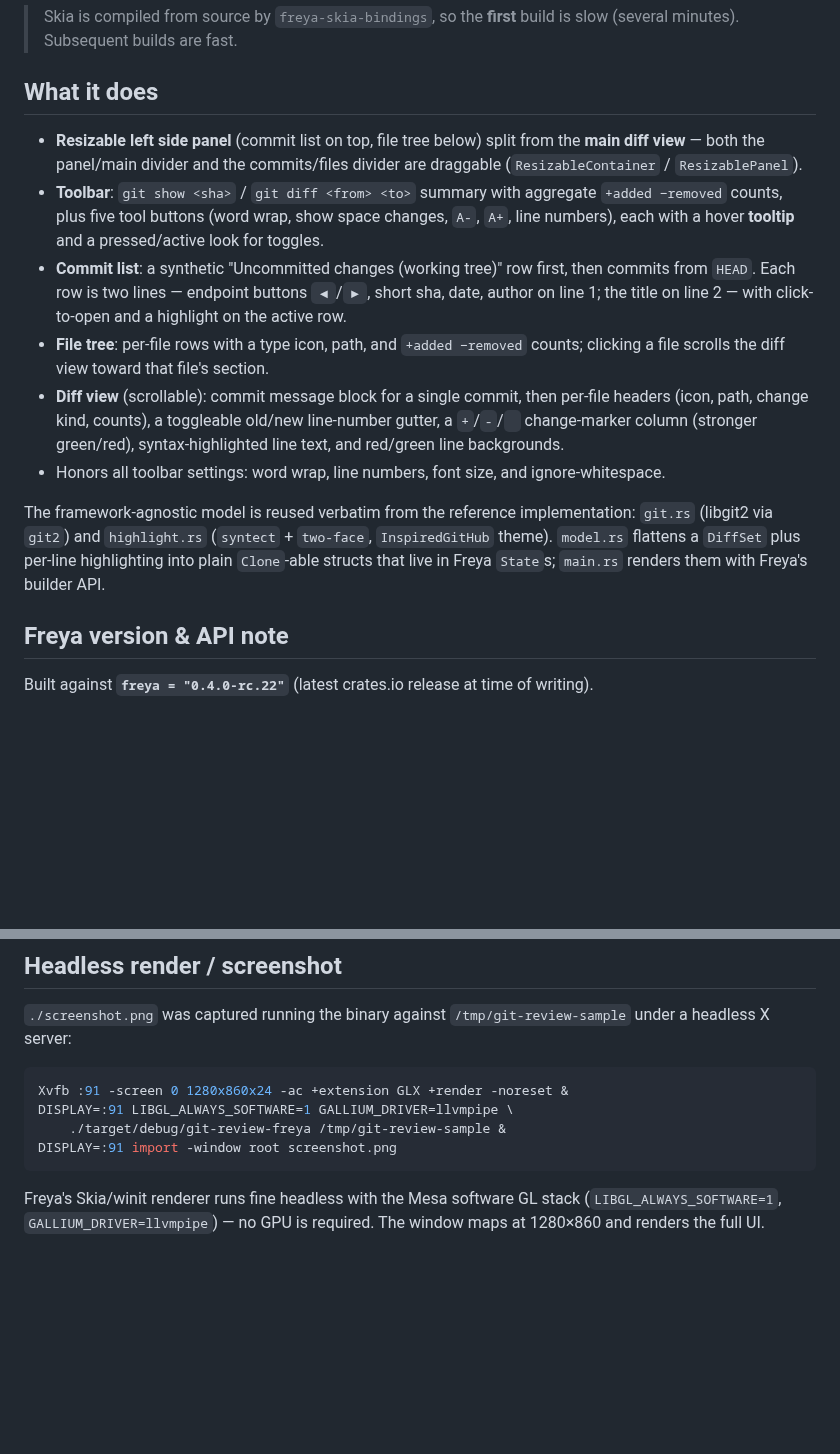
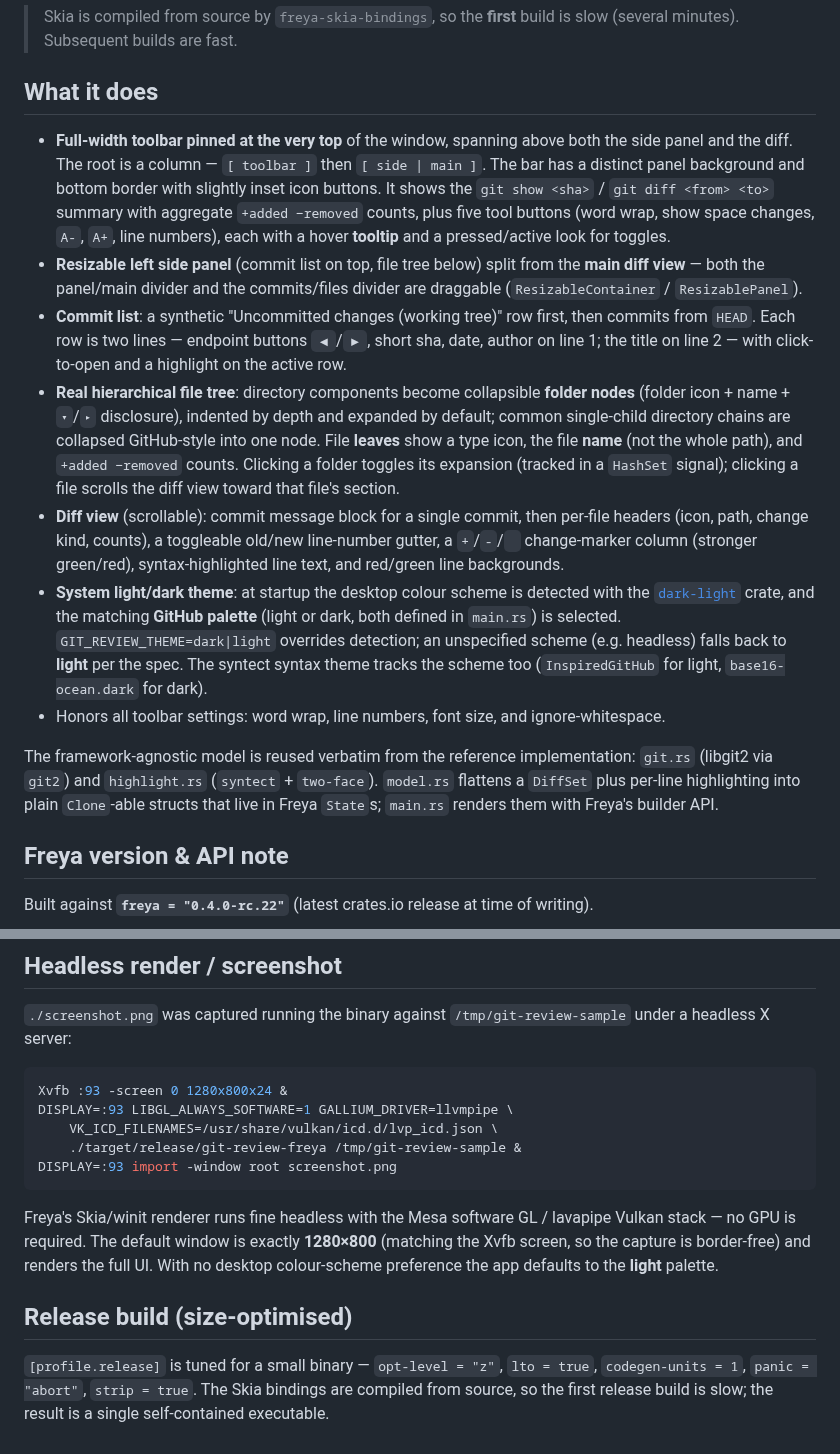
Before and after one commit to ogoffart/playground, a Markdown page: freya/README.md, 2 parts joined by grey strips. Drawn GitHub-style; blank space fills up the shorter version.

````diff
--- a/freya/README.md
+++ b/freya/README.md
@@ -24,27 +24,40 @@ A sample repo can be generated with `../tools/make-sample-repo.sh` (the screensh
 
 ## What it does
 
+- **Full-width toolbar pinned at the very top** of the window, spanning above both the side panel
+  and the diff. The root is a column — `[ toolbar ]` then `[ side | main ]`. The bar has a distinct
+  panel background and bottom border with slightly inset icon buttons. It shows the
+  `git show <sha>` / `git diff <from> <to>` summary with aggregate `+added −removed` counts, plus
+  five tool buttons (word wrap, show space changes, `A-`, `A+`, line numbers), each with a hover
+  **tooltip** and a pressed/active look for toggles.
 - **Resizable left side panel** (commit list on top, file tree below) split from the **main diff
   view** — both the panel/main divider and the commits/files divider are draggable
   (`ResizableContainer` / `ResizablePanel`).
-- **Toolbar**: `git show <sha>` / `git diff <from> <to>` summary with aggregate `+added −removed`
-  counts, plus five tool buttons (word wrap, show space changes, `A-`, `A+`, line numbers), each
-  with a hover **tooltip** and a pressed/active look for toggles.
 - **Commit list**: a synthetic "Uncommitted changes (working tree)" row first, then commits from
   `HEAD`. Each row is two lines — endpoint buttons `◀`/`▶`, short sha, date, author on line 1;
   the title on line 2 — with click-to-open and a highlight on the active row.
-- **File tree**: per-file rows with a type icon, path, and `+added −removed` counts; clicking a
-  file scrolls the diff view toward that file's section.
+- **Real hierarchical file tree**: directory components become collapsible **folder nodes**
+  (folder icon + name + `▾`/`▸` disclosure), indented by depth and expanded by default; common
+  single-child directory chains are collapsed GitHub-style into one node. File **leaves** show a
+  type icon, the file **name** (not the whole path), and `+added −removed` counts. Clicking a
+  folder toggles its expansion (tracked in a `HashSet` signal); clicking a file scrolls the diff
+  view toward that file's section.
 - **Diff view** (scrollable): commit message block for a single commit, then per-file headers
   (icon, path, change kind, counts), a toggleable old/new line-number gutter, a `+`/`-`/` `
   change-marker column (stronger green/red), syntax-highlighted line text, and red/green line
   backgrounds.
+- **System light/dark theme**: at startup the desktop colour scheme is detected with the
+  [`dark-light`](https://crates.io/crates/dark-light) crate, and the matching **GitHub palette**
+  (light or dark, both defined in `main.rs`) is selected. `GIT_REVIEW_THEME=dark|light` overrides
+  detection; an unspecified scheme (e.g. headless) falls back to **light** per the spec. The
+  syntect syntax theme tracks the scheme too (`InspiredGitHub` for light, `base16-ocean.dark` for
+  dark).
 - Honors all toolbar settings: word wrap, line numbers, font size, and ignore-whitespace.
 
 The framework-agnostic model is reused verbatim from the reference implementation: `git.rs`
-(libgit2 via `git2`) and `highlight.rs` (`syntect` + `two-face`, `InspiredGitHub` theme).
-`model.rs` flattens a `DiffSet` plus per-line highlighting into plain `Clone`-able structs that
-live in Freya `State`s; `main.rs` renders them with Freya's builder API.
+(libgit2 via `git2`) and `highlight.rs` (`syntect` + `two-face`). `model.rs` flattens a `DiffSet`
+plus per-line highlighting into plain `Clone`-able structs that live in Freya `State`s; `main.rs`
+renders them with Freya's builder API.
 
 ## Freya version & API note
 
@@ -95,12 +108,20 @@ API — it does **not** use RSX.
 headless X server:
 
 ```sh
-Xvfb :91 -screen 0 1280x860x24 -ac +extension GLX +render -noreset &
-DISPLAY=:91 LIBGL_ALWAYS_SOFTWARE=1 GALLIUM_DRIVER=llvmpipe \
-    ./target/debug/git-review-freya /tmp/git-review-sample &
-DISPLAY=:91 import -window root screenshot.png
+Xvfb :93 -screen 0 1280x800x24 &
+DISPLAY=:93 LIBGL_ALWAYS_SOFTWARE=1 GALLIUM_DRIVER=llvmpipe \
+    VK_ICD_FILENAMES=/usr/share/vulkan/icd.d/lvp_icd.json \
+    ./target/release/git-review-freya /tmp/git-review-sample &
+DISPLAY=:93 import -window root screenshot.png
 ```
 
-Freya's Skia/winit renderer runs fine headless with the Mesa software GL stack
-(`LIBGL_ALWAYS_SOFTWARE=1`, `GALLIUM_DRIVER=llvmpipe`) — no GPU is required. The window maps at
-1280×860 and renders the full UI.
+Freya's Skia/winit renderer runs fine headless with the Mesa software GL / lavapipe Vulkan stack —
+no GPU is required. The default window is exactly **1280×800** (matching the Xvfb screen, so the
+capture is border-free) and renders the full UI. With no desktop colour-scheme preference the app
+defaults to the **light** palette.
+
+## Release build (size-optimised)
+
+`[profile.release]` is tuned for a small binary — `opt-level = "z"`, `lto = true`,
+`codegen-units = 1`, `panic = "abort"`, `strip = true`. The Skia bindings are compiled from source,
+so the first release build is slow; the result is a single self-contained executable.
````
Also changed, not shown: freya/screenshot.png, 5 other files.
